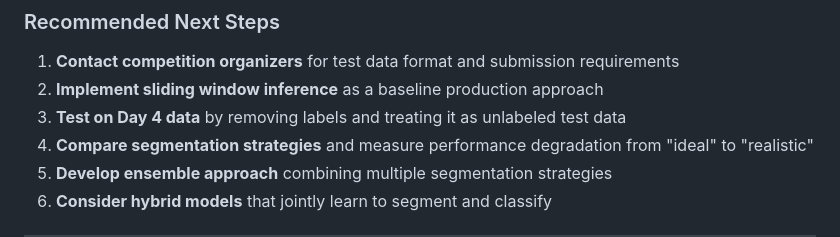
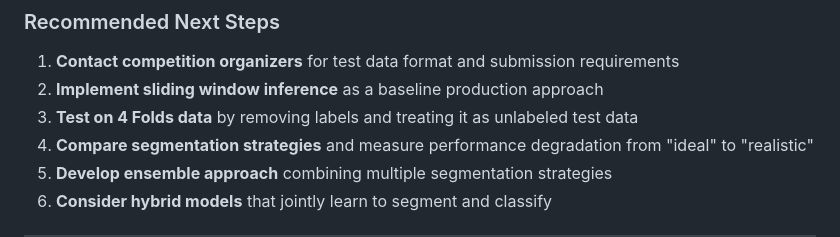
Before and after one commit to minhtrietcancode/abc-challenge-2026-location-classification, a Markdown page: model/approach_note.md, the part around the change. GitHub-like rendering.

Commit message:
update: prompt and approach note

```diff
--- a/model/approach_note.md
+++ b/model/approach_note.md
@@ -477,7 +477,7 @@ df['room_group'] = (df['room'] != df['room'].shift()).cumsum()
 
 1. **Contact competition organizers** for test data format and submission requirements
 2. **Implement sliding window inference** as a baseline production approach
-3. **Test on Day 4 data** by removing labels and treating it as unlabeled test data
+3. **Test on 4 Folds data** by removing labels and treating it as unlabeled test data
 4. **Compare segmentation strategies** and measure performance degradation from "ideal" to "realistic"
 5. **Develop ensemble approach** combining multiple segmentation strategies
 6. **Consider hybrid models** that jointly learn to segment and classify
```
Also changed, not shown: prompt.md (added, +194 -0 lines).
